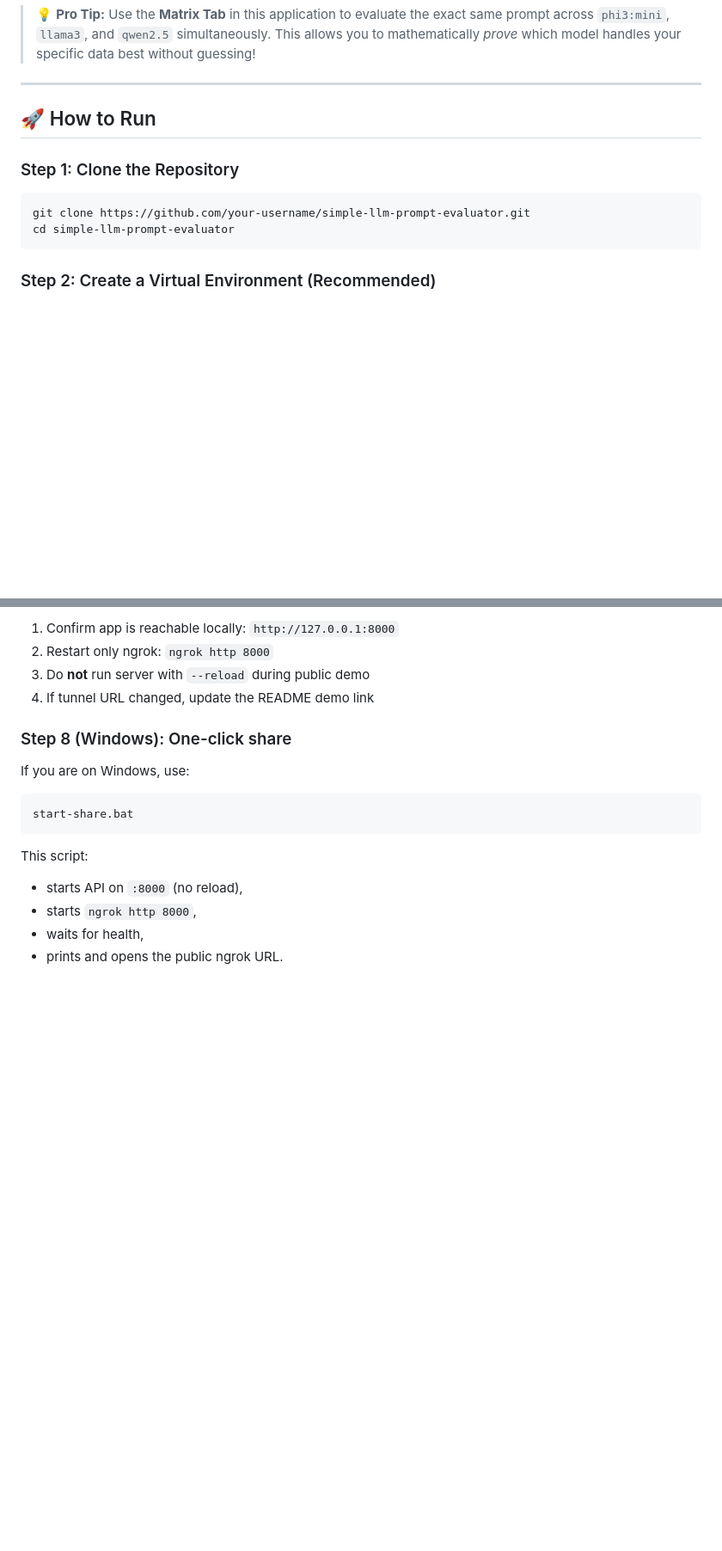
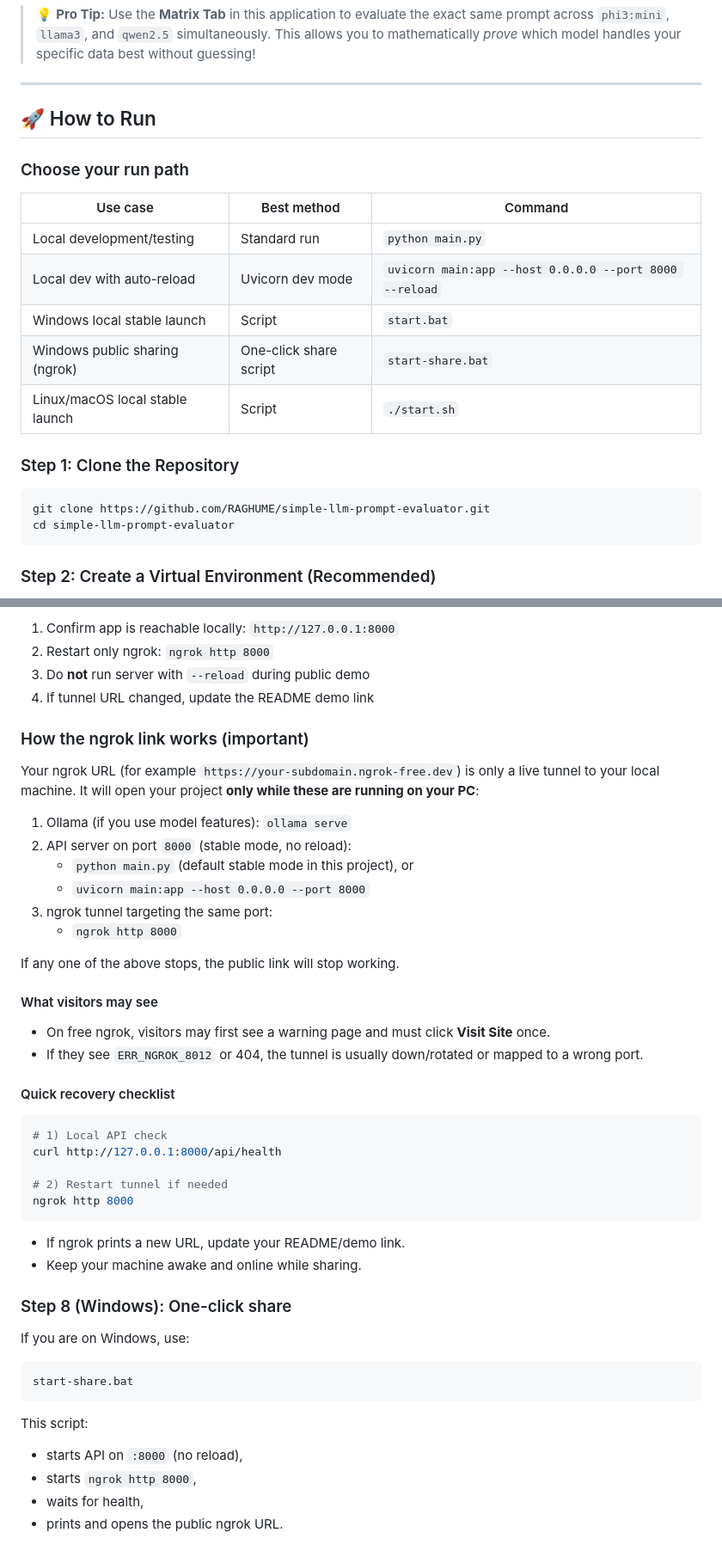
Before and after one commit to RAGHUME/simple-llm-prompt-evaluator, a Markdown page: README.md, 2 parts joined by grey strips. Shown at 86% size. Rendered like a GitHub page; blank space fills up the shorter version.

Commit message:
docs(readme): clarify local run and ngrok share setup
Add a run-path table, correct clone URL, include quick Windows start options,
and document exactly how the ngrok link works and how to recover when tunnels
expire or return ERR_NGROK_8012.

Made-with: Cursor

````diff
--- a/README.md
+++ b/README.md
@@ -69,10 +69,20 @@ Because this project uses **LLM-as-a-Judge** to evaluate hallucinations and rewr
 
 ## 🚀 How to Run
 
+### Choose your run path
+
+| Use case | Best method | Command |
+|---|---|---|
+| Local development/testing | Standard run | `python main.py` |
+| Local dev with auto-reload | Uvicorn dev mode | `uvicorn main:app --host 0.0.0.0 --port 8000 --reload` |
+| Windows local stable launch | Script | `start.bat` |
+| Windows public sharing (ngrok) | One-click share script | `start-share.bat` |
+| Linux/macOS local stable launch | Script | `./start.sh` |
+
 ### Step 1: Clone the Repository
 
 ```bash
-git clone https://github.com/your-username/simple-llm-prompt-evaluator.git
+git clone https://github.com/RAGHUME/simple-llm-prompt-evaluator.git
 cd simple-llm-prompt-evaluator
 ```
 
@@ -182,6 +206,38 @@ If you get `ERR_NGROK_8012`:
 2. Restart only ngrok: `ngrok http 8000`
 3. Do **not** run server with `--reload` during public demo
 4. If tunnel URL changed, update the README demo link
+
+### How the ngrok link works (important)
+
+Your ngrok URL (for example `https://your-subdomain.ngrok-free.dev`) is only a live tunnel to your local machine.
+It will open your project **only while these are running on your PC**:
+
+1. Ollama (if you use model features): `ollama serve`
+2. API server on port `8000` (stable mode, no reload):
+   - `python main.py` (default stable mode in this project), or
+   - `uvicorn main:app --host 0.0.0.0 --port 8000`
+3. ngrok tunnel targeting the same port:
+   - `ngrok http 8000`
+
+If any one of the above stops, the public link will stop working.
+
+#### What visitors may see
+
+- On free ngrok, visitors may first see a warning page and must click **Visit Site** once.
+- If they see `ERR_NGROK_8012` or 404, the tunnel is usually down/rotated or mapped to a wrong port.
+
+#### Quick recovery checklist
+
+```bash
+# 1) Local API check
+curl http://127.0.0.1:8000/api/health
+
+# 2) Restart tunnel if needed
+ngrok http 8000
+```
+
+- If ngrok prints a new URL, update your README/demo link.
+- Keep your machine awake and online while sharing.
 
 ### Step 8 (Windows): One-click share
 
````
Also changed, not shown: other parts of README.md (+14 -0 lines).
